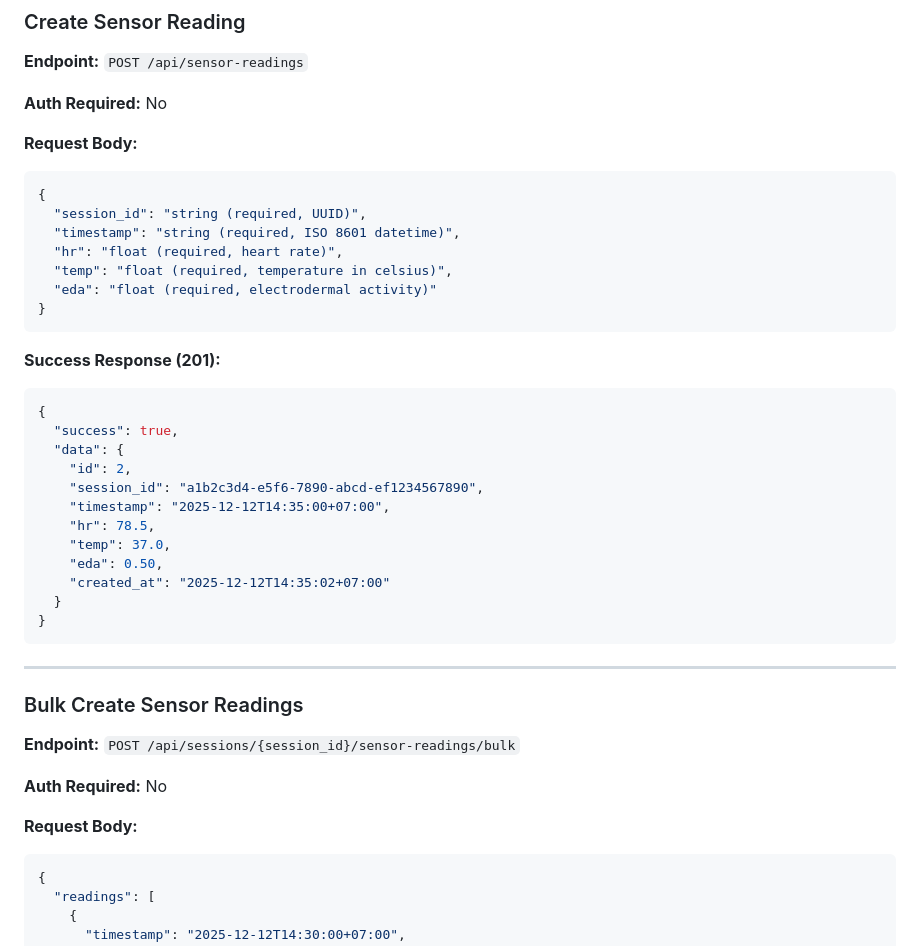
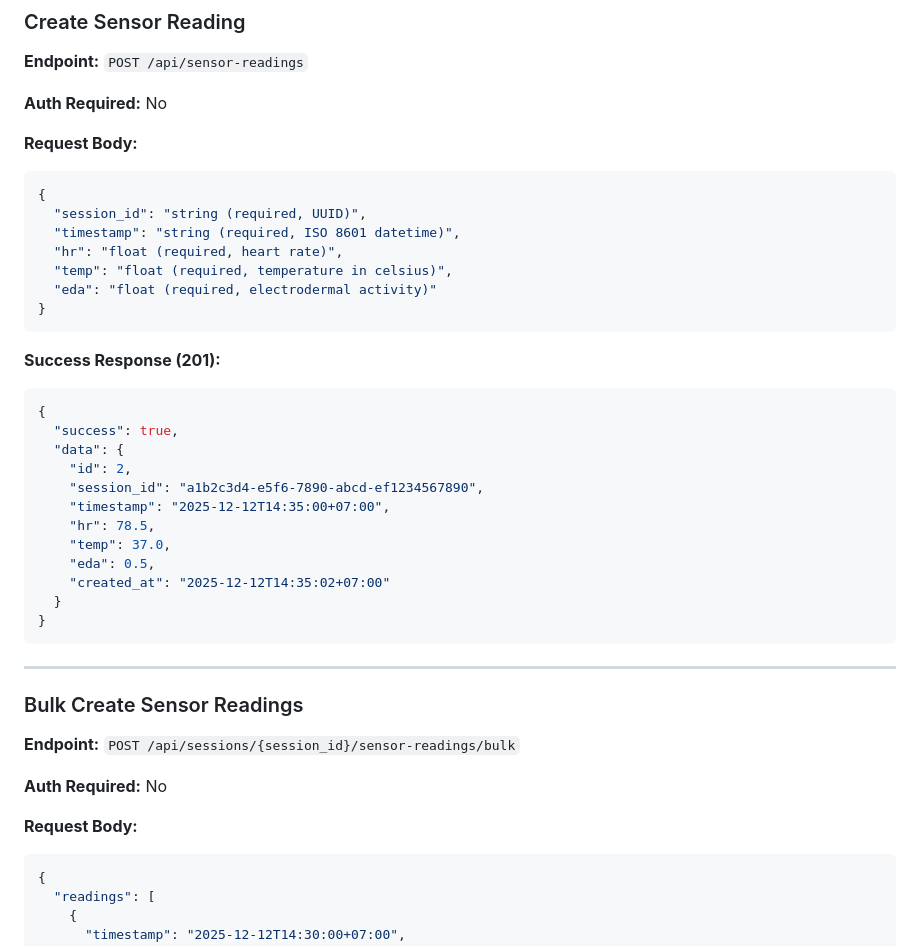
Before and after one commit to raflyamtiar/flask-ml-stress, a Markdown page: API_CONTRACT.md, the part around one of its changes. Rendered like a GitHub page.

````diff
--- a/API_CONTRACT.md
+++ b/API_CONTRACT.md
@@ -603,6 +641,7 @@ Authorization: Bearer <access_token>
 **Auth Required:** No
 
 **Request Body:**
+
 ```json
 {
   "session_id": "string (required, UUID)",
@@ -614,6 +653,7 @@ Authorization: Bearer <access_token>
 ```
 
 **Success Response (201):**
+
 ```json
 {
   "success": true,
@@ -623,7 +663,7 @@ Authorization: Bearer <access_token>
     "timestamp": "2025-12-12T14:35:00+07:00",
     "hr": 78.5,
     "temp": 37.0,
-    "eda": 0.50,
+    "eda": 0.5,
     "created_at": "2025-12-12T14:35:02+07:00"
   }
 }
@@ -638,6 +678,7 @@ Authorization: Bearer <access_token>
 **Auth Required:** No
 
 **Request Body:**
+
 ```json
 {
   "readings": [
````
Also changed, not shown: other parts of API_CONTRACT.md (+67 -0 lines), README.md (+6 -0 lines).
